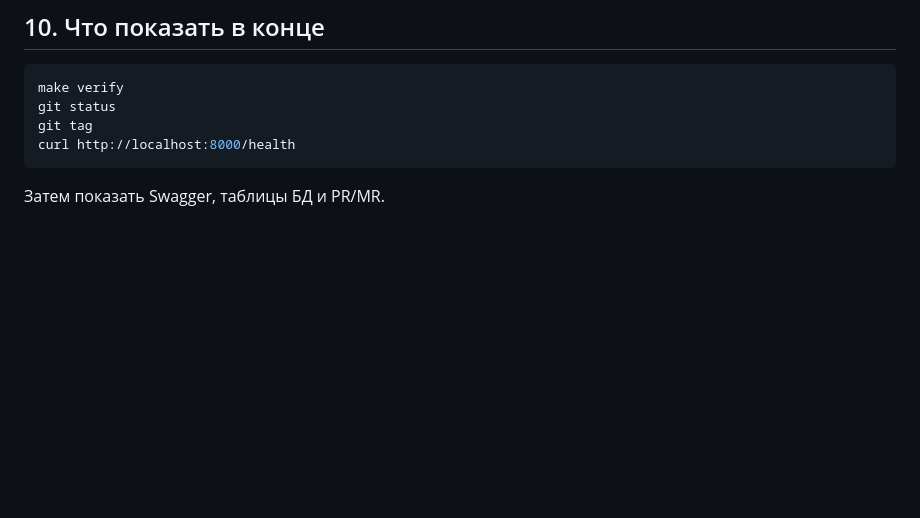
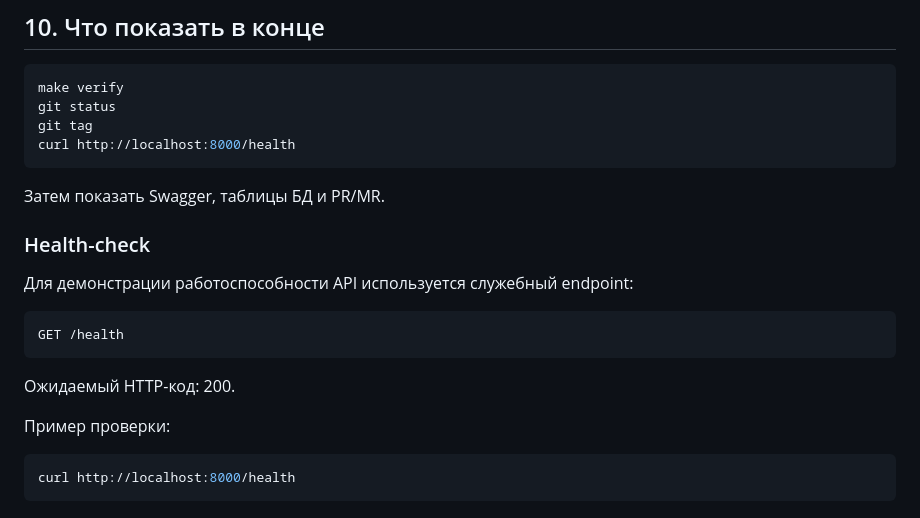
Before and after one commit to SoggaFan/DevOps-Methodology-and-Practices-, a Markdown page: docs/GIT_DEFENSE.md, the part around the change. GitHub-like rendering; blank space fills up the shorter version.

Commit message:
docs: update health check defense steps

````diff
--- a/docs/GIT_DEFENSE.md
+++ b/docs/GIT_DEFENSE.md
@@ -59,3 +59,18 @@ git tag
 curl http://localhost:8000/health
 ```
 Затем показать Swagger, таблицы БД и PR/MR.
+
+### Health-check
+
+Для демонстрации работоспособности API используется служебный endpoint:
+
+```text
+GET /health
+```
+Ожидаемый HTTP-код: 200.
+
+Пример проверки:
+
+```bash
+curl http://localhost:8000/health
+```
````
